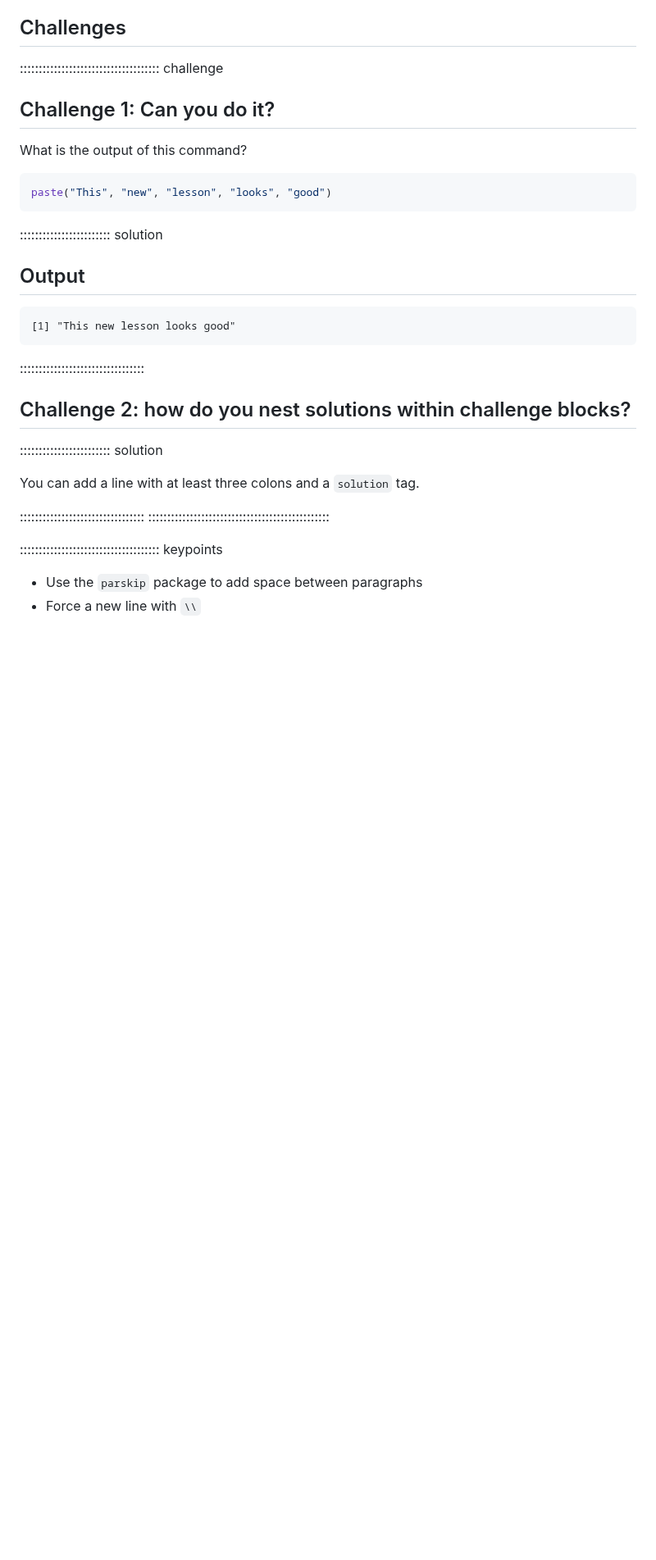
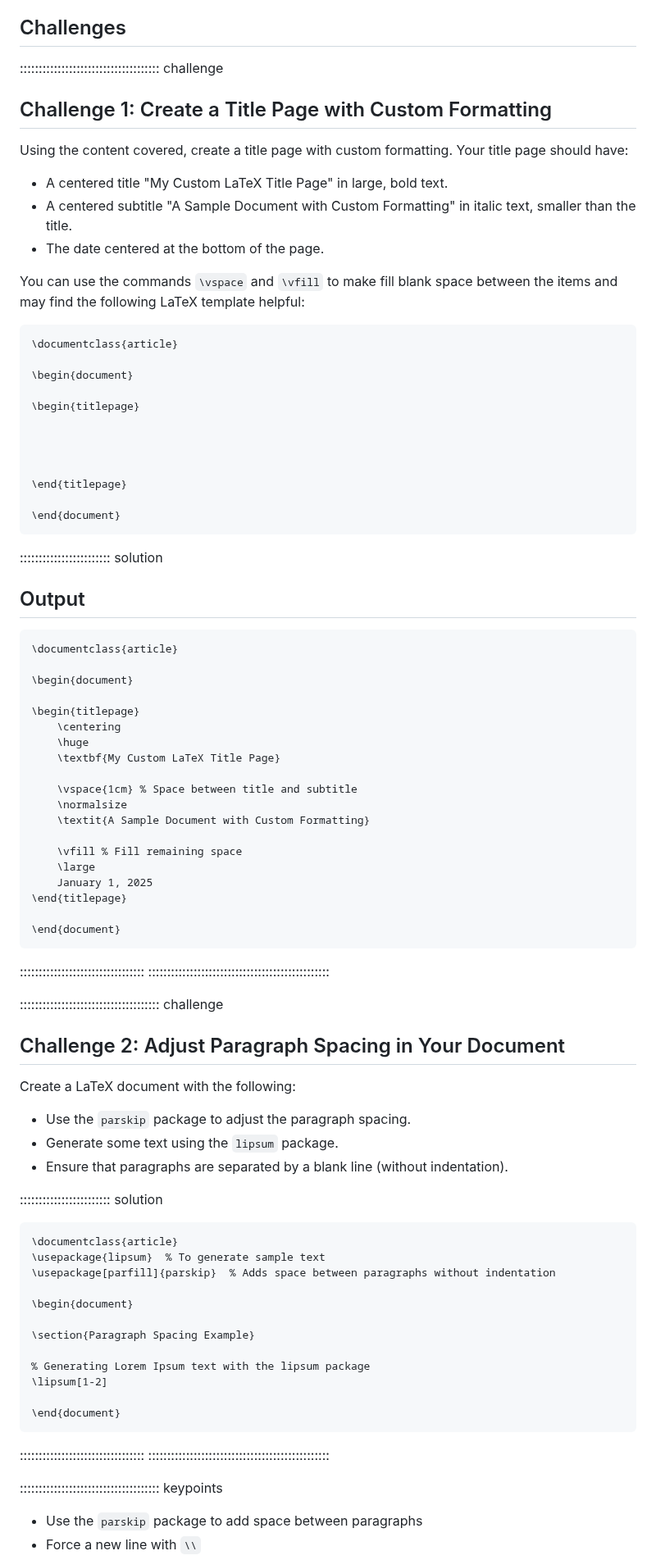
Before and after one commit to dkz2r/latex-novice-academic-publishing, a Markdown page: episodes/10-text-and-spacing.md, the part around the change. Shown at 82% size. Drawn GitHub-style; blank space fills up the shorter version.

Commit message:
two new challenges for paragraph adjustment and titlepage formatting

`````diff
--- a/episodes/10-text-and-spacing.md
+++ b/episodes/10-text-and-spacing.md
@@ -177,30 +177,89 @@ associated with the lessons. They appear in the "Instructor View"
 
 ::::::::::::::::::::::::::::::::::::: challenge
 
-## Challenge 1: Can you do it?
+## Challenge 1: Create a Title Page with Custom Formatting
 
-What is the output of this command?
+Using the content covered, create a title page with custom formatting. Your title page should have:
 
-```r
-paste("This", "new", "lesson", "looks", "good")
+- A centered title "My Custom LaTeX Title Page" in large, bold text.
+- A centered subtitle "A Sample Document with Custom Formatting" in italic text, smaller than the title.
+- The date centered at the bottom of the page.
+
+You can use the commands `\vspace` and `\vfill` to make fill blank space between the items and may find the following LaTeX template helpful:
+
+```latex
+\documentclass{article}
+
+\begin{document}
+
+\begin{titlepage}
+
+
+
+
+\end{titlepage}
+
+\end{document}
 ```
+
+
 
 :::::::::::::::::::::::: solution
 
 ## Output
 
-```output
-[1] "This new lesson looks good"
+```latex
+\documentclass{article}
+
+\begin{document}
+
+\begin{titlepage}
+    \centering
+    \huge
+    \textbf{My Custom LaTeX Title Page}
+
+    \vspace{1cm} % Space between title and subtitle
+    \normalsize
+    \textit{A Sample Document with Custom Formatting}
+
+    \vfill % Fill remaining space
+    \large
+    January 1, 2025
+\end{titlepage}
+
+\end{document}
 ```
 
 :::::::::::::::::::::::::::::::::
+::::::::::::::::::::::::::::::::::::::::::::::::
 
 
-## Challenge 2: how do you nest solutions within challenge blocks?
+::::::::::::::::::::::::::::::::::::: challenge
+
+## Challenge 2: Adjust Paragraph Spacing in Your Document
+
+Create a LaTeX document with the following:
+
+- Use the `parskip` package to adjust the paragraph spacing.
+- Generate some text using the `lipsum` package.
+- Ensure that paragraphs are separated by a blank line (without indentation).
 
 :::::::::::::::::::::::: solution
 
-You can add a line with at least three colons and a `solution` tag.
+```latex
+\documentclass{article}
+\usepackage{lipsum}  % To generate sample text
+\usepackage[parfill]{parskip}  % Adds space between paragraphs without indentation
+
+\begin{document}
+
+\section{Paragraph Spacing Example}
+
+% Generating Lorem Ipsum text with the lipsum package
+\lipsum[1-2]
+
+\end{document}
+````
 
 :::::::::::::::::::::::::::::::::
 ::::::::::::::::::::::::::::::::::::::::::::::::
`````
